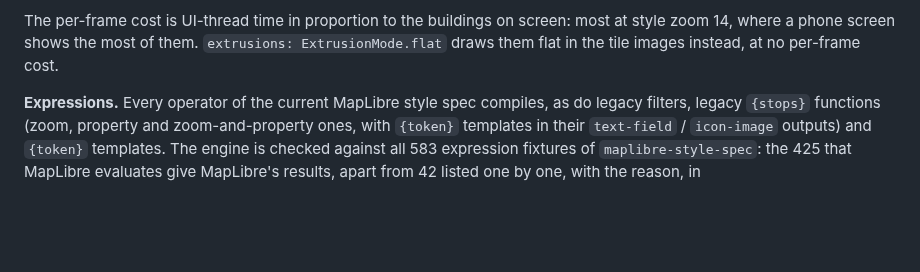
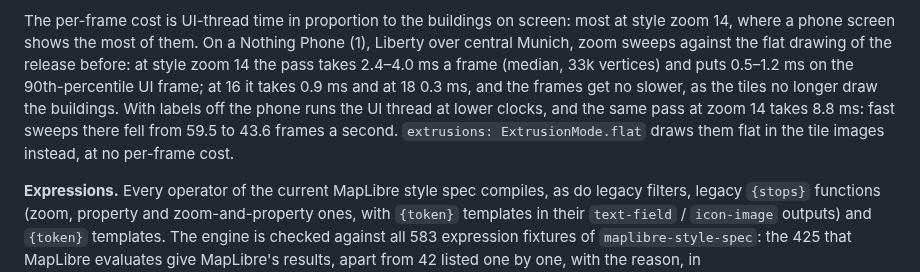
Before and after one commit to JonasGrunau/flutter-map-vector-tiles, a Markdown page: README.md, the part around the change. GitHub-like rendering; blank space fills up the shorter version.

Commit message:
Docs: the measured cost of the 3D pass
Co-Authored-By: Claude Opus 5.5 <noreply@anthropic.com>

```diff
--- a/README.md
+++ b/README.md
@@ -587,8 +587,16 @@ from MapLibre:
 
 The per-frame cost is UI-thread time in proportion to the buildings on
 screen: most at style zoom 14, where a phone screen shows the most of
-them. `extrusions: ExtrusionMode.flat` draws them flat in the tile
-images instead, at no per-frame cost.
+them. On a Nothing Phone (1), Liberty over central Munich, zoom sweeps
+against the flat drawing of the release before: at style zoom 14 the
+pass takes 2.4–4.0 ms a frame (median, 33k vertices) and puts 0.5–1.2
+ms on the 90th-percentile UI frame; at 16 it takes 0.9 ms and at 18
+0.3 ms, and the frames get no slower, as the tiles no longer draw the
+buildings. With labels off the phone runs the UI thread at lower
+clocks, and the same pass at zoom 14 takes 8.8 ms: fast sweeps there
+fell from 59.5 to 43.6 frames a second. `extrusions:
+ExtrusionMode.flat` draws them flat in the tile images instead, at no
+per-frame cost.
 
 **Expressions.** Every operator of the current MapLibre style spec
 compiles, as do legacy filters, legacy `{stops}` functions (zoom,
```
Also changed, not shown: doc/ARCHITECTURE.md (+8 -1 lines).
